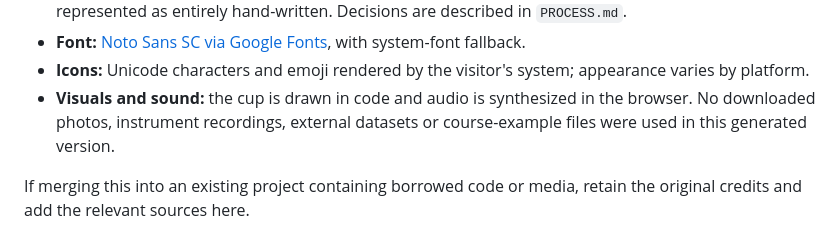
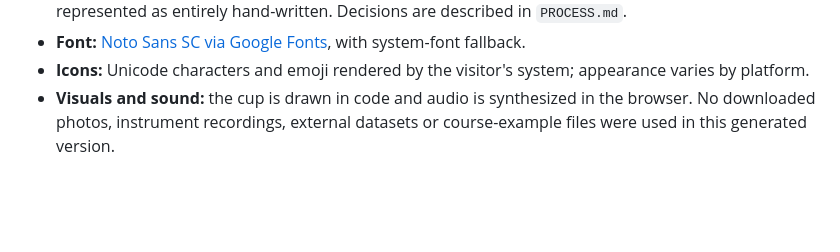
Before and after one commit to qiugeapple/assignment3-sound-dj, a Markdown page: README.md, the part around the change. Rendered like a GitHub page; blank space fills up the shorter version.

```diff
--- a/README.md
+++ b/README.md
@@ -106,5 +106,3 @@ PROCESS.md   Decisions, AI use, checks and user-trial record
 - **Font:** [Noto Sans SC via Google Fonts](https://fonts.google.com/noto/specimen/Noto+Sans+SC), with system-font fallback.
 - **Icons:** Unicode characters and emoji rendered by the visitor's system; appearance varies by platform.
 - **Visuals and sound:** the cup is drawn in code and audio is synthesized in the browser. No downloaded photos, instrument recordings, external datasets or course-example files were used in this generated version.
-
-If merging this into an existing project containing borrowed code or media, retain the original credits and add the relevant sources here.
```
